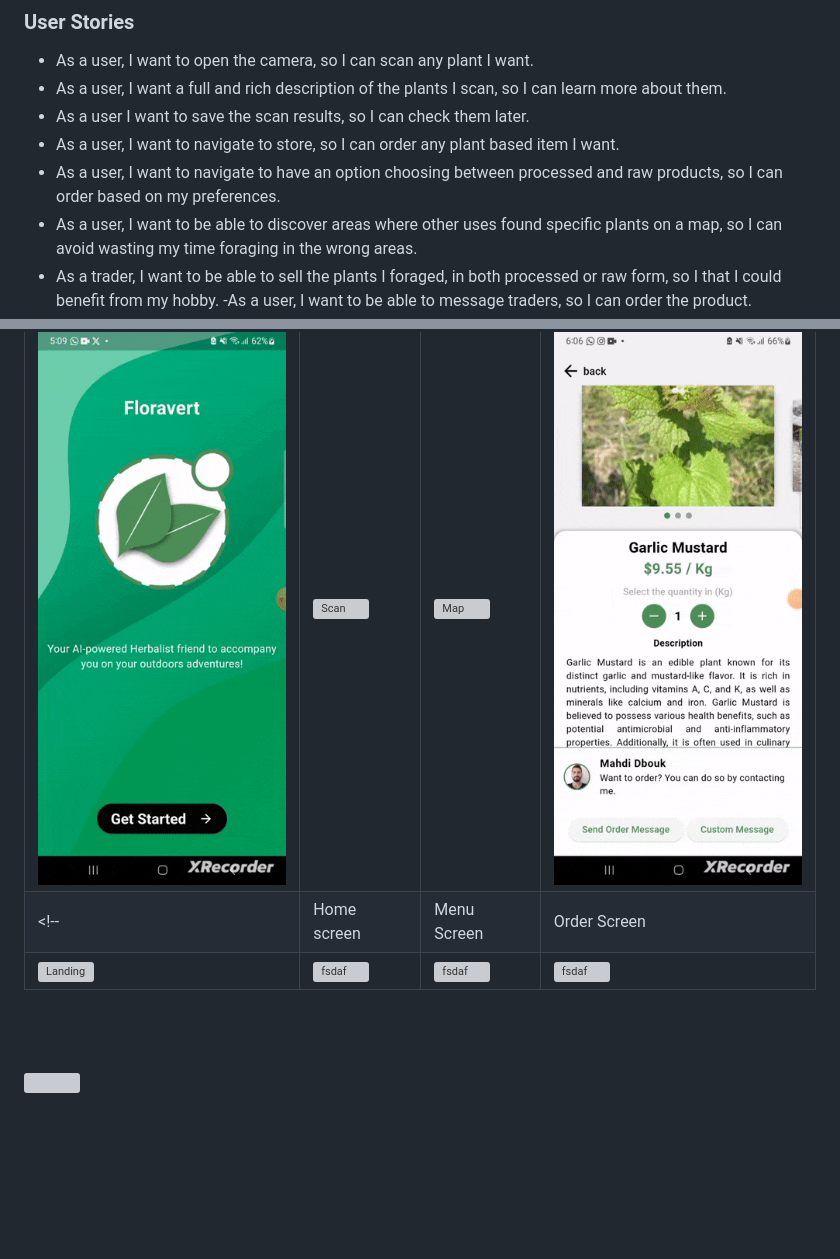
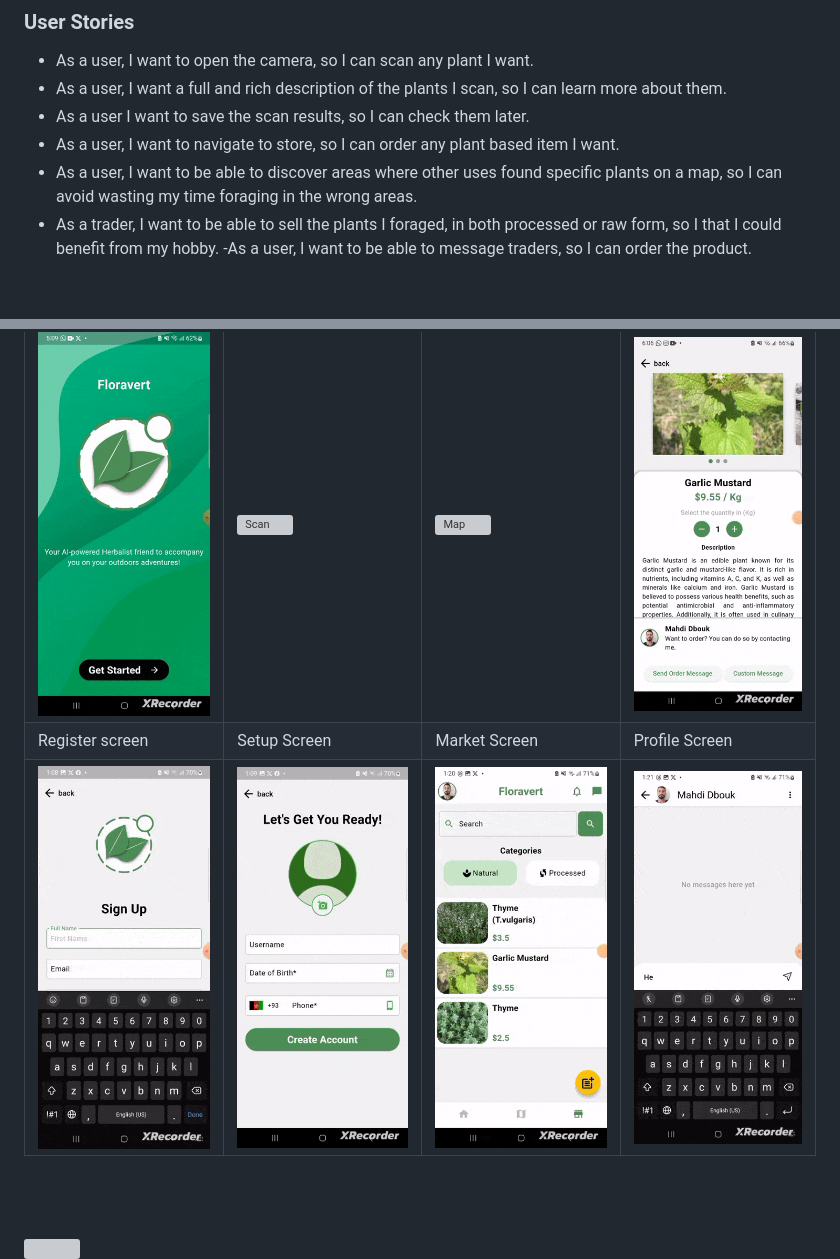
Before and after one commit to mahdi-dbouk/Floravert, a Markdown page: README.md, 2 parts joined by grey strips. GitHub-like rendering; pictures changed too: readme/market.gif (added), readme/profile.gif (added), readme/setup.gif (added); blank space fills up the shorter version; grey boxes are pictures that could not be loaded.

Commit message:
Added More Gifs

```diff
--- a/README.md
+++ b/README.md
@@ -27,7 +27,6 @@ Streamlining the plant discovery journey, from identification to purchase, for a
 - As a user, I want a full and rich description of the plants I scan, so I can learn more about them.
 - As a user I want to save the scan results, so I can check them later.
 - As a user, I want to navigate to store, so I can order any plant based item I want.
-- As a user, I want to navigate to have an option choosing between processed and raw products, so I can order based on my preferences.
 - As a user, I want to be able to discover areas where other uses found specific plants on a map, so I can avoid wasting my time foraging in the wrong areas.
 - As a trader, I want to be able to sell the plants I foraged, in both processed or raw form, so I that I could benefit from my hobby.
 -As a user, I want to be able to message traders, so I can order the product.
@@ -60,8 +59,8 @@ Streamlining the plant discovery journey, from identification to purchase, for a
 | Login screen  | Scan screen | Map screen | Chat screen |
 | ---| ---| ---| ---|
 | ![Login](./readme/login.gif) | ![Scan](./readme/scan-1.gif) | ![Map](./readme/map.gif) | ![Chat](./readme/product.gif) |
-<!-- | Home screen  | Menu Screen | Order Screen | Checkout Screen |
-| ![Landing](https://placehold.co/900x1600) | ![fsdaf](https://placehold.co/900x1600) | ![fsdaf](https://placehold.co/900x1600) | ![fsdaf](https://placehold.co/900x1600) | -->
+| Register screen  | Setup Screen | Market Screen | Profile Screen |
+| ![Register](./readme/signup.gif) | ![Setup](./readme//setup.gif) | ![Market](./readme/market.gif) | ![Profile](./readme/profile.gif) |
 
 
 <br><br>
```
